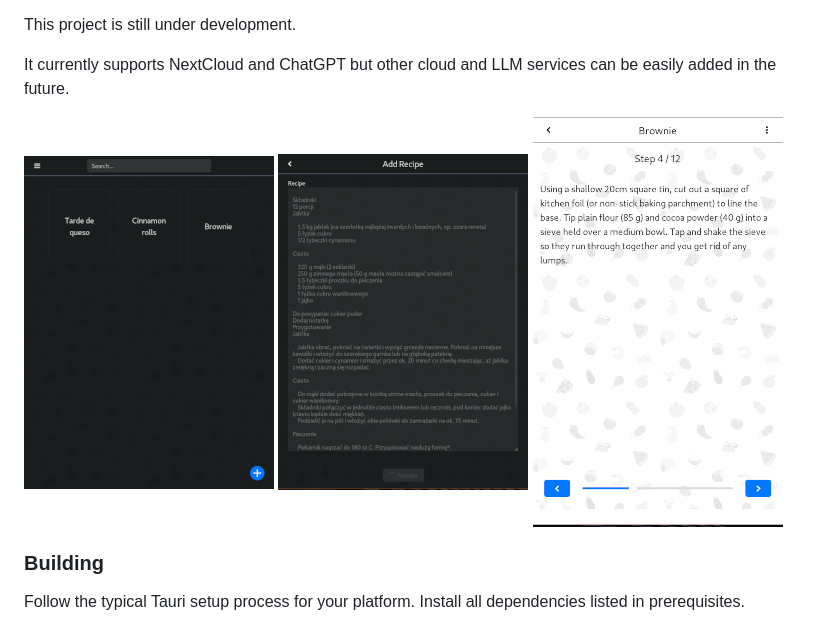
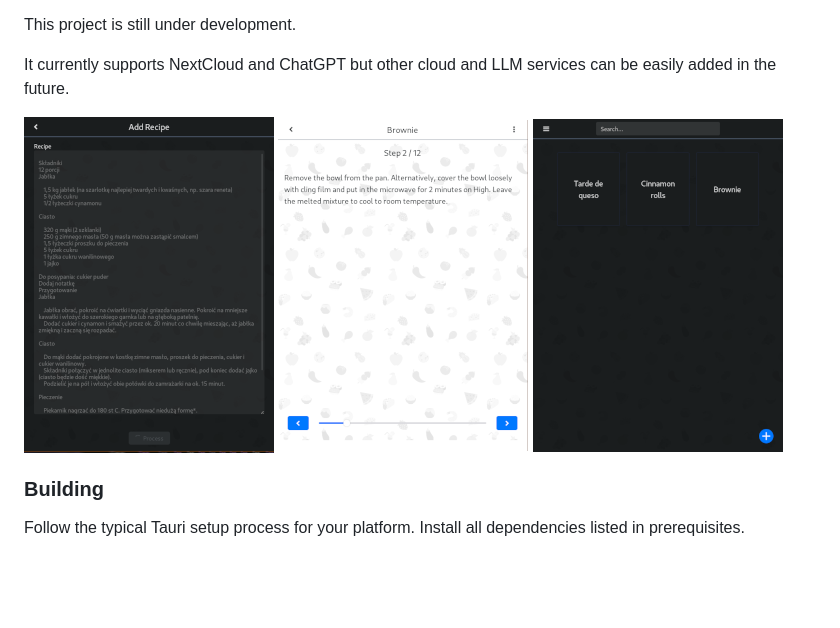
Before and after one commit to kandrelczyk/twili-recipes, a Markdown page: README.md, the part around the change. Drawn GitHub-style; pictures changed too: screenshots/step.png; blank space fills up the shorter version.

Commit message:
screen shots

```diff
--- a/README.md
+++ b/README.md
@@ -15,9 +15,9 @@ This project is still under development.
 
 It currently supports NextCloud and ChatGPT but other cloud and LLM services can be easily added in the future.
 
-![Main Screen](screenshots/main-screen.png)
 ![Add Recipe](screenshots/add-recipe.png)
 ![Recipe step](screenshots/step.png)
+![Main Screen](screenshots/main-screen.png)
 
 
 ### Building
```
